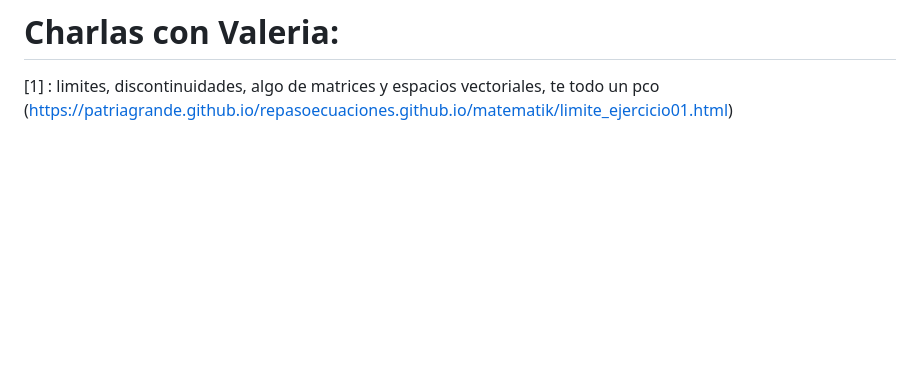
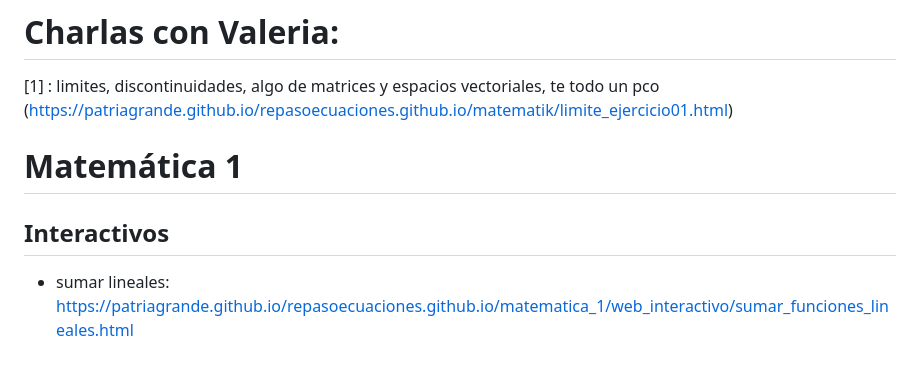
Before and after one commit to patriagrande/repasoecuaciones.github.io, a Markdown page: README.md, the part around the change. Rendered like a GitHub page; blank space fills up the shorter version.

Commit message:
Add section for Matemática 1 and interactive links

```diff
--- a/README.md
+++ b/README.md
@@ -77,3 +77,9 @@ https://patriagrande.github.io/repasoecuaciones.github.io/porcentaje/opcion3.htm
 
 # Charlas con Valeria:
 [1] : limites, discontinuidades, algo de matrices y espacios vectoriales, te todo un pco (https://patriagrande.github.io/repasoecuaciones.github.io/matematik/limite_ejercicio01.html)
+
+# Matemática 1
+
+## Interactivos
+
+* sumar lineales: https://patriagrande.github.io/repasoecuaciones.github.io/matematica_1/web_interactivo/sumar_funciones_lineales.html
```
